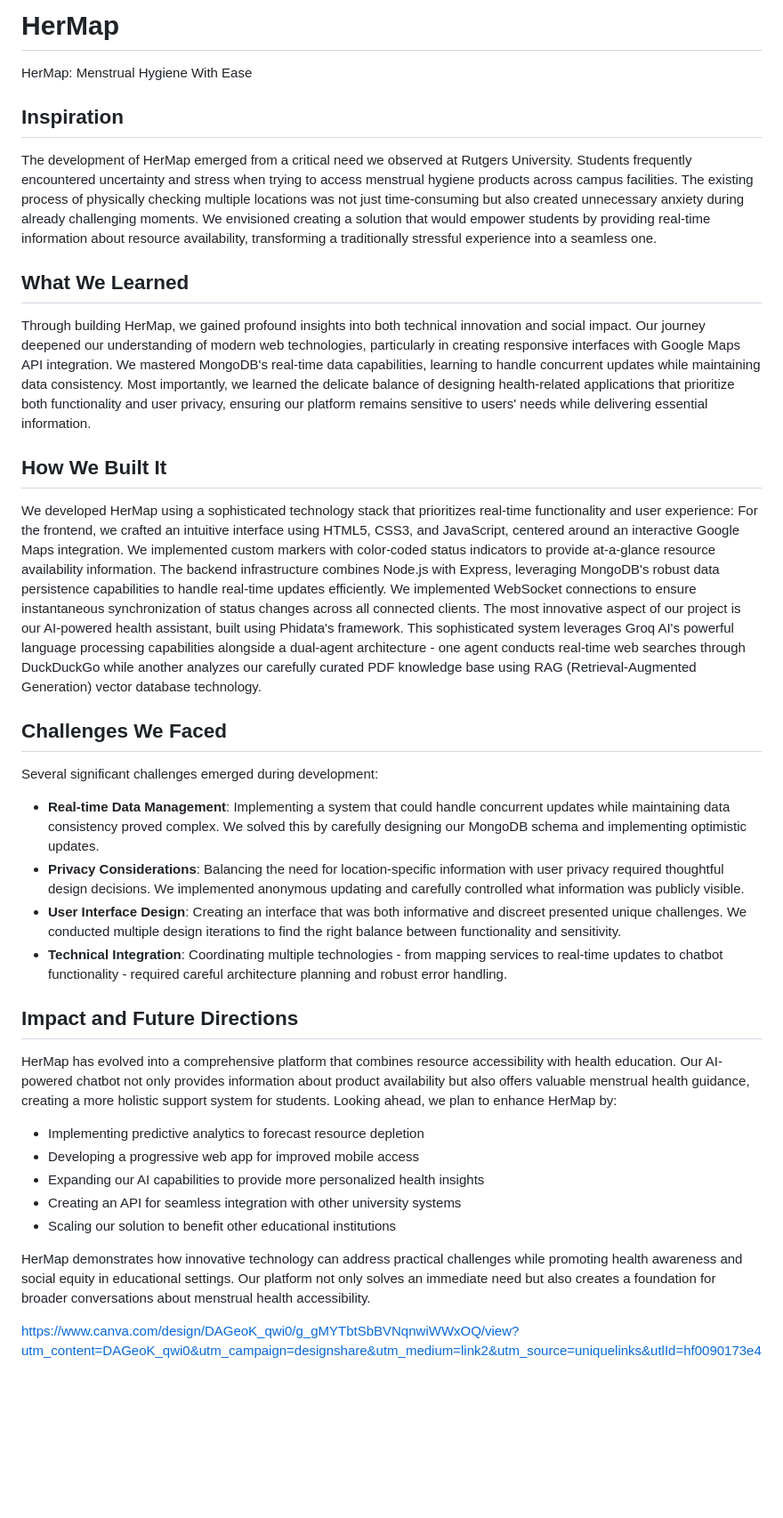
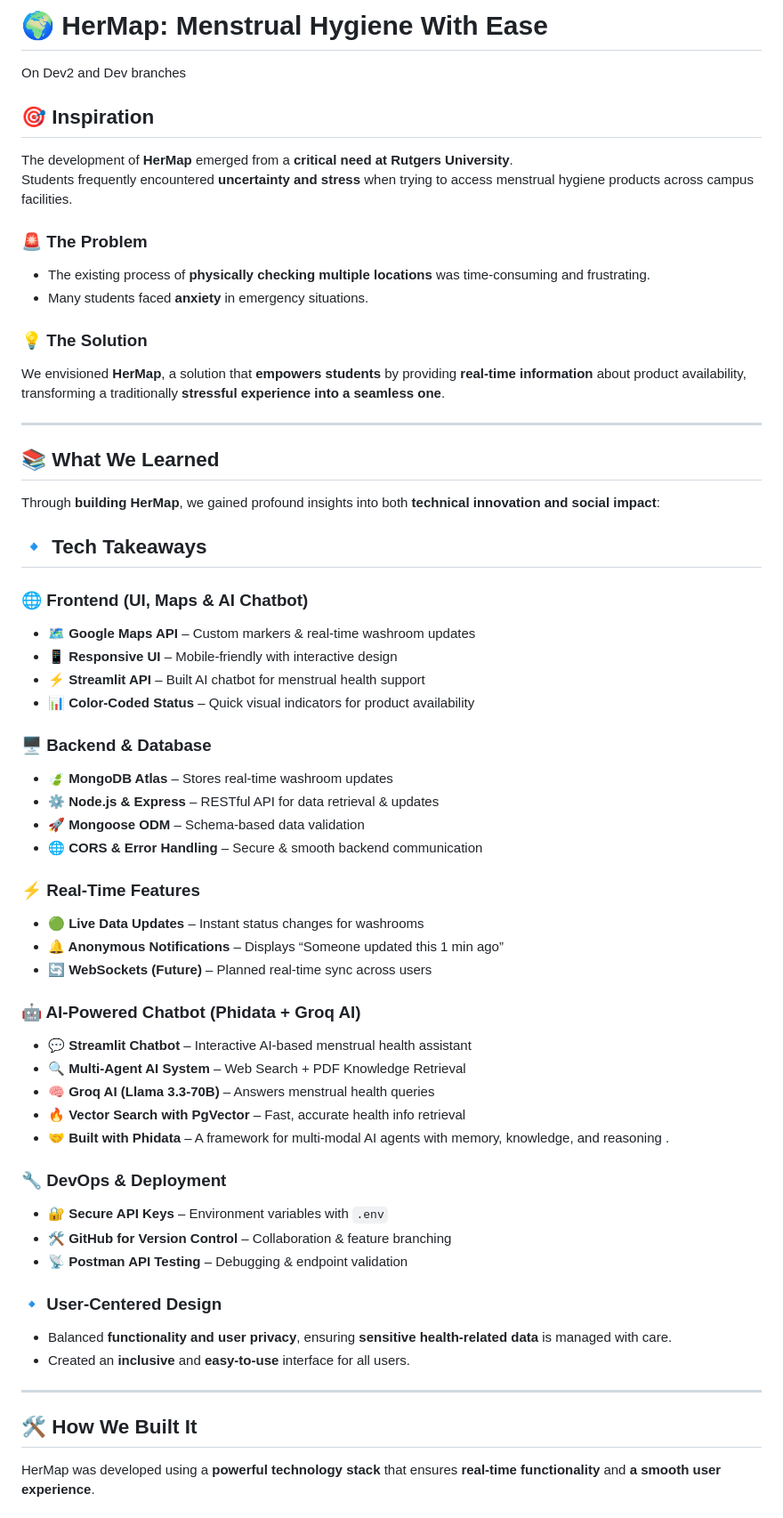
Before and after one commit to vatsalajha/HerMap, a Markdown page: README.md, the part around one of its changes. Shown at 89% size. Rendered like a GitHub page; blank space fills up the shorter version.

```diff
--- a/README.md
+++ b/README.md
@@ -1,32 +1,57 @@
-# HerMap
-HerMap: Menstrual Hygiene With Ease
+# 🌍 HerMap: Menstrual Hygiene With Ease
+On Dev2 and Dev branches
+## 🎯 Inspiration
+The development of **HerMap** emerged from a **critical need at Rutgers University**.
+Students frequently encountered **uncertainty and stress** when trying to access menstrual hygiene products across campus facilities.
 
-## Inspiration
-The development of HerMap emerged from a critical need we observed at Rutgers University. Students frequently encountered uncertainty and stress when trying to access menstrual hygiene products across campus facilities. The existing process of physically checking multiple locations was not just time-consuming but also created unnecessary anxiety during already challenging moments. We envisioned creating a solution that would empower students by providing real-time information about resource availability, transforming a traditionally stressful experience into a seamless one.
+### 🚨 The Problem
+- The existing process of **physically checking multiple locations** was time-consuming and frustrating.
+- Many students faced **anxiety** in emergency situations.
 
-## What We Learned
-Through building HerMap, we gained profound insights into both technical innovation and social impact. Our journey deepened our understanding of modern web technologies, particularly in creating responsive interfaces with Google Maps API integration. We mastered MongoDB's real-time data capabilities, learning to handle concurrent updates while maintaining data consistency. Most importantly, we learned the delicate balance of designing health-related applications that prioritize both functionality and user privacy, ensuring our platform remains sensitive to users' needs while delivering essential information.
+### 💡 The Solution
+We envisioned **HerMap**, a solution that **empowers students** by providing **real-time information** about product availability, transforming a traditionally **stressful experience into a seamless one**.
 
-## How We Built It
-We developed HerMap using a sophisticated technology stack that prioritizes real-time functionality and user experience: For the frontend, we crafted an intuitive interface using HTML5, CSS3, and JavaScript, centered around an interactive Google Maps integration. We implemented custom markers with color-coded status indicators to provide at-a-glance resource availability information. The backend infrastructure combines Node.js with Express, leveraging MongoDB's robust data persistence capabilities to handle real-time updates efficiently. We implemented WebSocket connections to ensure instantaneous synchronization of status changes across all connected clients. The most innovative aspect of our project is our AI-powered health assistant, built using Phidata's framework. This sophisticated system leverages Groq AI's powerful language processing capabilities alongside a dual-agent architecture - one agent conducts real-time web searches through DuckDuckGo while another analyzes our carefully curated PDF knowledge base using RAG (Retrieval-Augmented Generation) vector database technology.
+---
 
-## Challenges We Faced
-Several significant challenges emerged during development:
+## 📚 What We Learned
+Through **building HerMap**, we gained profound insights into both **technical innovation and social impact**:
 
-- **Real-time Data Management**: Implementing a system that could handle concurrent updates while maintaining data consistency proved complex. We solved this by carefully designing our MongoDB schema and implementing optimistic updates.
-- **Privacy Considerations**: Balancing the need for location-specific information with user privacy required thoughtful design decisions. We implemented anonymous updating and carefully controlled what information was publicly visible.
-- **User Interface Design**: Creating an interface that was both informative and discreet presented unique challenges. We conducted multiple design iterations to find the right balance between functionality and sensitivity.
-- **Technical Integration**: Coordinating multiple technologies - from mapping services to real-time updates to chatbot functionality - required careful architecture planning and robust error handling.
+## 🔹 Tech Takeaways
+### 🌐 Frontend (UI, Maps & AI Chatbot)
+- **🗺️ Google Maps API** – Custom markers & real-time washroom updates
+- **📱 Responsive UI** – Mobile-friendly with interactive design
+- **⚡ Streamlit API** – Built AI chatbot for menstrual health support
+- **📊 Color-Coded Status** – Quick visual indicators for product availability
 
-## Impact and Future Directions
-HerMap has evolved into a comprehensive platform that combines resource accessibility with health education. Our AI-powered chatbot not only provides information about product availability but also offers valuable menstrual health guidance, creating a more holistic support system for students. Looking ahead, we plan to enhance HerMap by:
+### 🖥️ Backend & Database
+- **🍃 MongoDB Atlas** – Stores real-time washroom updates
+- **⚙️ Node.js & Express** – RESTful API for data retrieval & updates
+- **🚀 Mongoose ODM** – Schema-based data validation
+- **🌐 CORS & Error Handling** – Secure & smooth backend communication
 
-- Implementing predictive analytics to forecast resource depletion
-- Developing a progressive web app for improved mobile access
-- Expanding our AI capabilities to provide more personalized health insights
-- Creating an API for seamless integration with other university systems
-- Scaling our solution to benefit other educational institutions
+### ⚡ Real-Time Features
+- **🟢 Live Data Updates** – Instant status changes for washrooms
+- **🔔 Anonymous Notifications** – Displays “Someone updated this 1 min ago”
+- **🔄 WebSockets (Future)** – Planned real-time sync across users
 
-HerMap demonstrates how innovative technology can address practical challenges while promoting health awareness and social equity in educational settings. Our platform not only solves an immediate need but also creates a foundation for broader conversations about menstrual health accessibility.
+### 🤖 AI-Powered Chatbot (Phidata + Groq AI)
+- **💬 Streamlit Chatbot** – Interactive AI-based menstrual health assistant
+- **🔍 Multi-Agent AI System** – Web Search + PDF Knowledge Retrieval
+- **🧠 Groq AI (Llama 3.3-70B)** – Answers menstrual health queries
+- **🔥 Vector Search with PgVector** – Fast, accurate health info retrieval
+- **🤝 Built with Phidata** – A framework for multi-modal AI agents with memory, knowledge, and reasoning  .
 
-https://www.canva.com/design/DAGeoK_qwi0/g_gMYTbtSbBVNqnwiWWxOQ/view?utm_content=DAGeoK_qwi0&utm_campaign=designshare&utm_medium=link2&utm_source=uniquelinks&utlId=hf0090173e4
+### 🔧 DevOps & Deployment
+- **🔐 Secure API Keys** – Environment variables with `.env`
+- **🛠️ GitHub for Version Control** – Collaboration & feature branching
+- **📡 Postman API Testing** – Debugging & endpoint validation
+
+### 🔹 User-Centered Design
+- Balanced **functionality and user privacy**, ensuring **sensitive health-related data** is managed with care.
+- Created an **inclusive** and **easy-to-use** interface for all users.
+
+---
+
+## 🛠️ How We Built It
+HerMap was developed using a **powerful technology stack** that ensures **real-time functionality** and **a smooth user experience**.
+
```
Also changed, not shown: other parts of README.md (+59 -0 lines).
